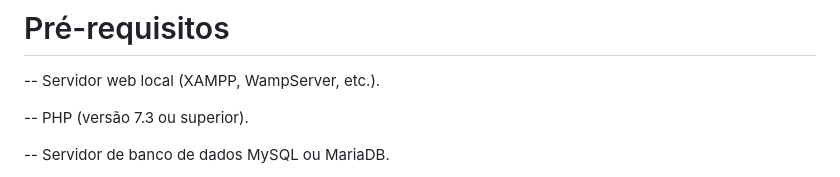
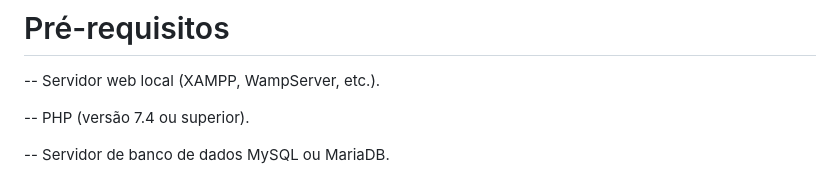
Before and after one commit to nkgabriiel/Lycan_Project, a Markdown page: README.MD, the part around the change. GitHub-like rendering.

Commit message:
branch test

```diff
--- a/README.MD
+++ b/README.MD
@@ -26,7 +26,7 @@ Linguagem: PHP com estrutura de pastas separando lógica (app/) e arquivos públ
 # Pré-requisitos
 -- Servidor web local (XAMPP, WampServer, etc.).
 
--- PHP (versão 7.3 ou superior).
+-- PHP (versão 7.4 ou superior).
 
 -- Servidor de banco de dados MySQL ou MariaDB.
 
```
